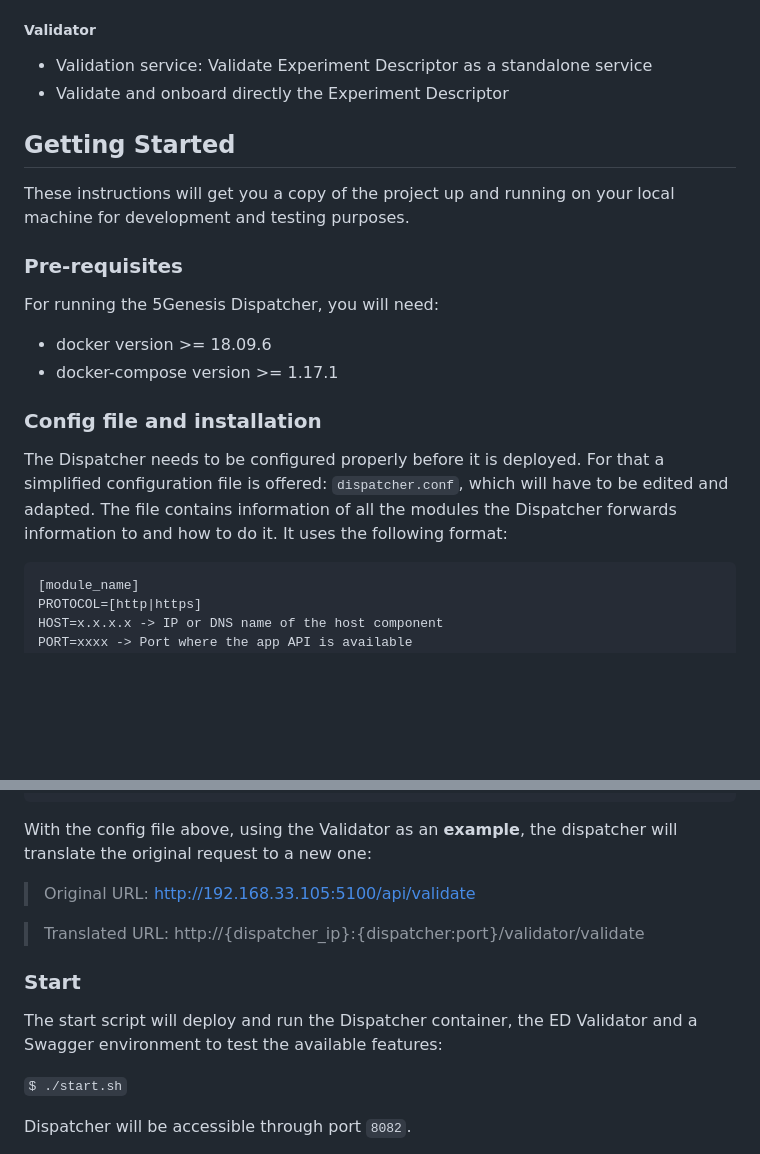
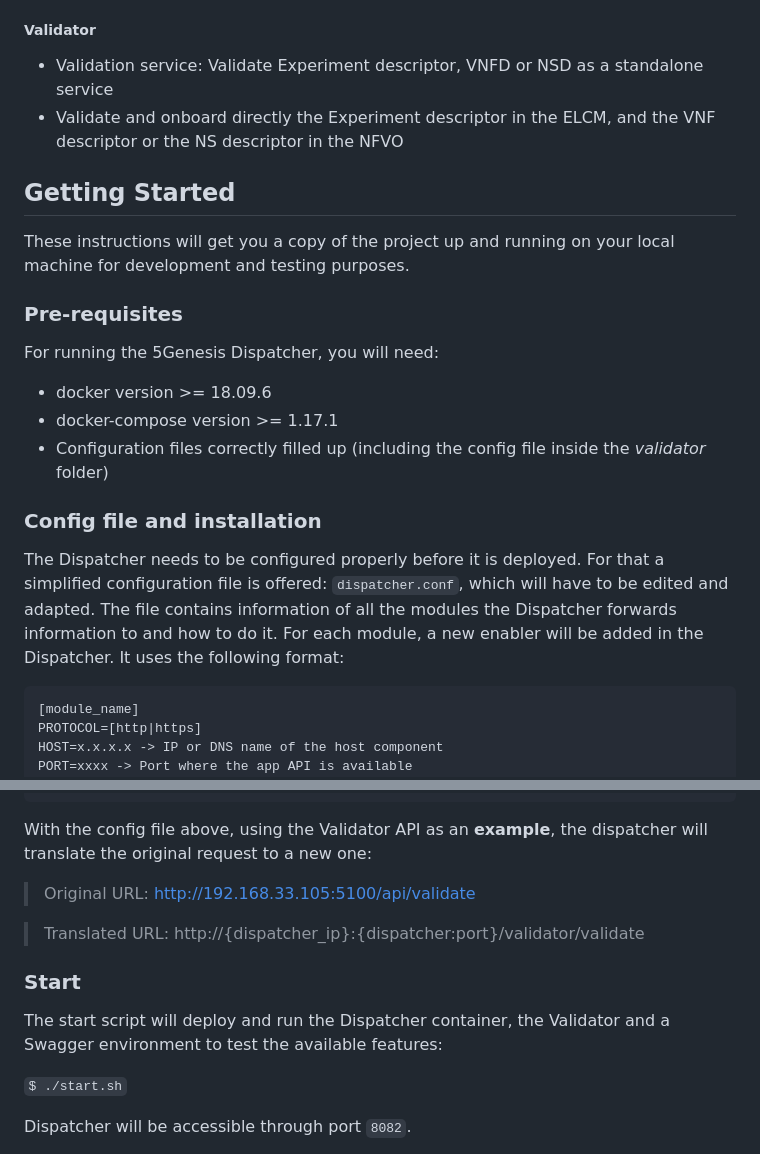
Before and after one commit to 5genesis/Dispatcher, a Markdown page: README.md, 2 parts joined by grey strips. Rendered like a GitHub page; blank space fills up the shorter version.

```diff
--- a/README.md
+++ b/README.md
@@ -25,8 +25,8 @@ The available features will depend on the features exposed by each dispatched mo
 - Get execution logs
 
 ##### Validator
-- Validation service: Validate Experiment Descriptor as a standalone service
-- Validate and onboard directly the Experiment Descriptor
+- Validation service: Validate Experiment descriptor, VNFD or NSD as a standalone service
+- Validate and onboard directly the Experiment descriptor in the ELCM, and the VNF descriptor or the NS descriptor in the NFVO
 
 
 ## Getting Started
@@ -38,10 +38,11 @@ These instructions will get you a copy of the project up and running on your loc
 For running the 5Genesis Dispatcher, you will need:
 - docker version >= 18.09.6
 - docker-compose version >= 1.17.1
+- Configuration files correctly filled up (including the config file inside the *validator* folder)
 
 ### Config file and installation
 The Dispatcher needs to be configured properly before it is deployed. For that a simplified configuration file is offered: `dispatcher.conf`, which will have to be edited and adapted.
-The file contains information of all the modules the Dispatcher forwards information to and how to do it. It uses the following format:
+The file contains information of all the modules the Dispatcher forwards information to and how to do it. For each module, a new enabler will be added in the Dispatcher. It uses the following format:
 
     [module_name]
     PROTOCOL=[http|https]
@@ -77,13 +78,13 @@ Once edited properly, the configuration should be applied and the containers bui
     PROTOCOL=5001
     PATH=/
 
-With the config file above, using the Validator as an **example**, the dispatcher will translate the original request to a new one:
+With the config file above, using the Validator API as an **example**, the dispatcher will translate the original request to a new one:
 > Original URL: http://192.168.33.105:5100/api/validate
 
 > Translated URL: http://{dispatcher_ip}:{dispatcher:port}/validator/validate
 
 ### Start
-The start script will deploy and run the Dispatcher container, the ED Validator and a Swagger environment to test the available features:
+The start script will deploy and run the Dispatcher container, the Validator and a Swagger environment to test the available features:
 
 `$ ./start.sh`
 
```
Also changed, not shown: other parts of README.md (+4 -1 lines), validator/README.md (+8 -1 lines), images/dispatcher_arch.png, images/swagger.PNG, 1 other file.
